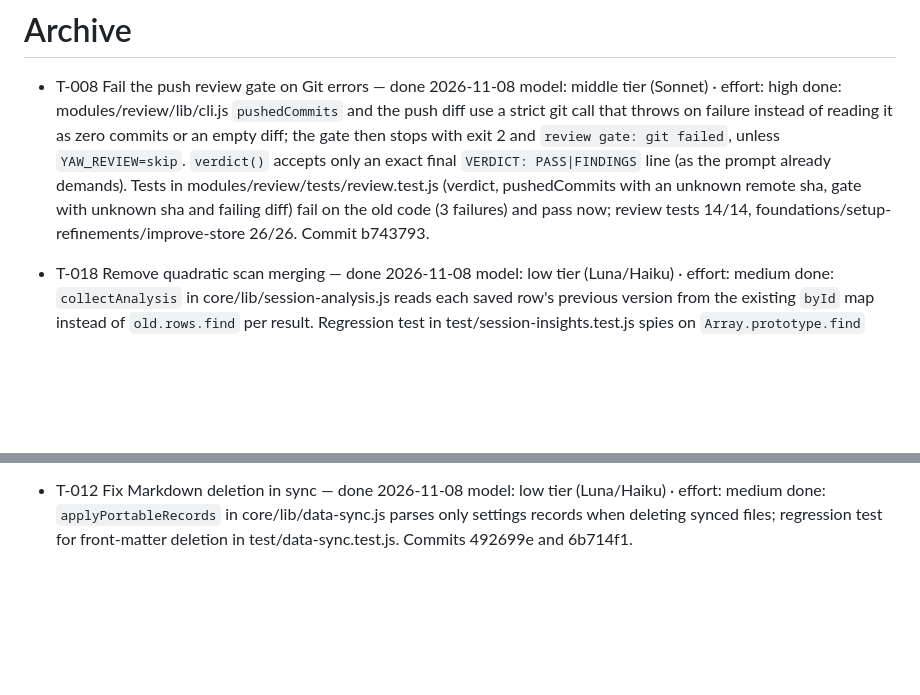
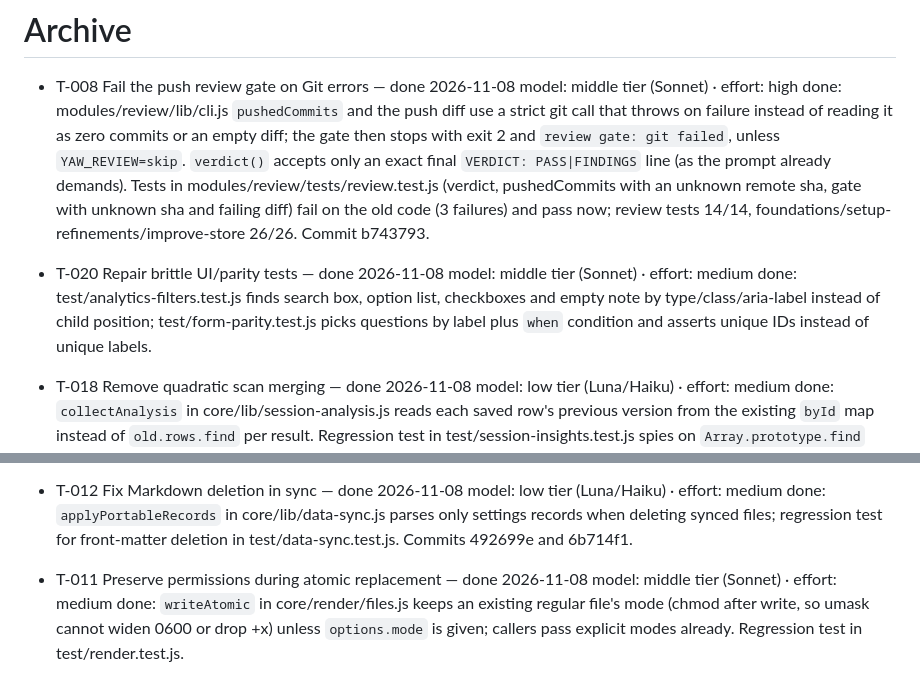
Before and after one commit to nickyreinert/yaw, a Markdown page: TASKS.archive.md, 2 parts joined by grey strips. GitHub-like rendering; blank space fills up the shorter version.

Commit message:
Archive T-011
Claude-Session: https://claude.ai/code/session_01V61K6dDWj4emGkaUNLjt2S

```diff
--- a/TASKS.archive.md
+++ b/TASKS.archive.md
@@ -3,6 +3,10 @@
 - T-008 Fail the push review gate on Git errors — done 2026-11-08
   model: middle tier (Sonnet) · effort: high
   done: modules/review/lib/cli.js `pushedCommits` and the push diff use a strict git call that throws on failure instead of reading it as zero commits or an empty diff; the gate then stops with exit 2 and `review gate: git failed`, unless `YAW_REVIEW=skip`. `verdict()` accepts only an exact final `VERDICT: PASS|FINDINGS` line (as the prompt already demands). Tests in modules/review/tests/review.test.js (verdict, pushedCommits with an unknown remote sha, gate with unknown sha and failing diff) fail on the old code (3 failures) and pass now; review tests 14/14, foundations/setup-refinements/improve-store 26/26. Commit b743793.
+
+- T-020 Repair brittle UI/parity tests — done 2026-11-08
+  model: middle tier (Sonnet) · effort: medium
+  done: test/analytics-filters.test.js finds search box, option list, checkboxes and empty note by type/class/aria-label instead of child position; test/form-parity.test.js picks questions by label plus `when` condition and asserts unique IDs instead of unique labels.
 
 - T-018 Remove quadratic scan merging — done 2026-11-08
   model: low tier (Luna/Haiku) · effort: medium
@@ -113,3 +117,7 @@
 - T-012 Fix Markdown deletion in sync — done 2026-11-08
   model: low tier (Luna/Haiku) · effort: medium
   done: `applyPortableRecords` in core/lib/data-sync.js parses only settings records when deleting synced files; regression test for front-matter deletion in test/data-sync.test.js. Commits 492699e and 6b714f1.
+
+- T-011 Preserve permissions during atomic replacement — done 2026-11-08
+  model: middle tier (Sonnet) · effort: medium
+  done: `writeAtomic` in core/render/files.js keeps an existing regular file's mode (chmod after write, so umask cannot widen 0600 or drop +x) unless `options.mode` is given; callers pass explicit modes already. Regression test in test/render.test.js.
```
Also changed, not shown: TASKS.md (+0 -5 lines).
